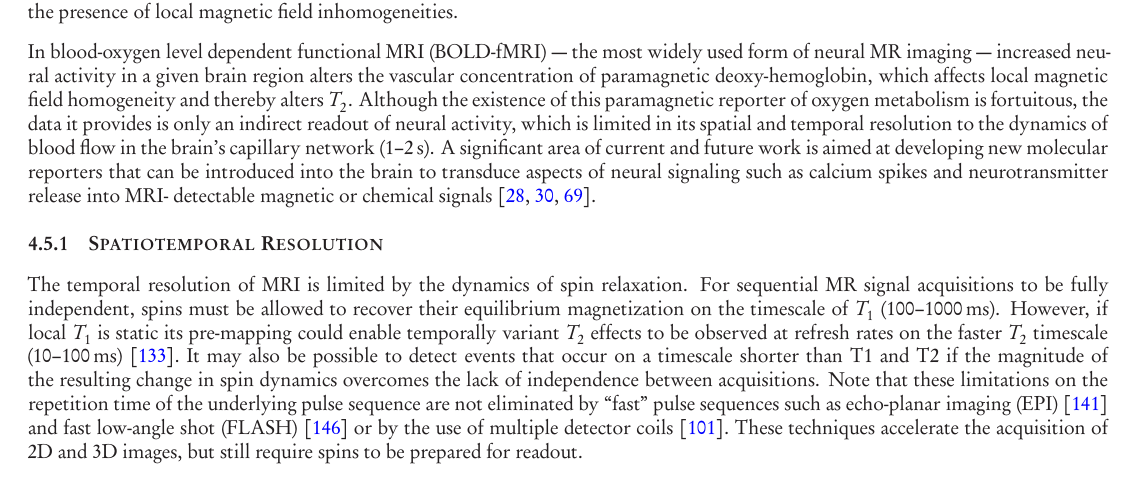
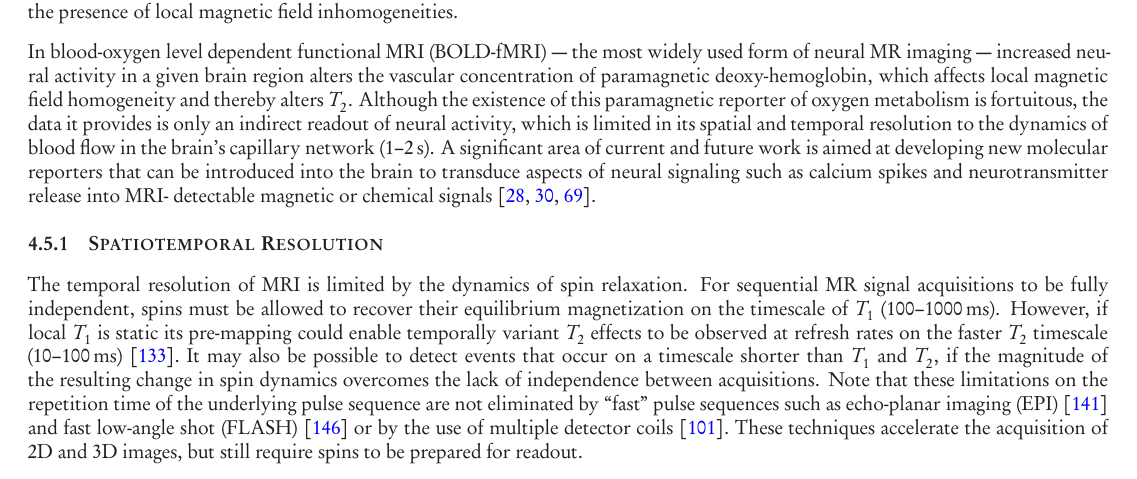
Before and after one commit to nemaload/PoBAM, a LaTeX paper (pobam.tex): part of page 19 of 32, cut so that both start at the same text. The pictures show the PDF file pobam.pdf that the author committed with the source.

Commit message:
T1 and T2 in math mode

```diff
--- a/pobam.tex
+++ b/pobam.tex
@@ -778,7 +778,7 @@ A significant area of current and future work is aimed at developing new molecul
 
 The temporal resolution of MRI is limited by the dynamics of spin relaxation. For sequential MR signal acquisitions to be fully independent, spins must be allowed to recover their equilibrium magnetization on the timescale of $T_1$ (\SIrange{100}{1000}{\milli\second}).
 However, if local $T_1$ is static its pre-mapping could enable temporally variant $T_2$ effects to be observed at refresh rates on the faster $T_2$ timescale (\SIrange{10}{100}{\milli\second})~\cite{deichmann95}.
-It may also be possible to detect events that occur on a timescale shorter than T1 and T2 if the magnitude of the resulting change in spin dynamics overcomes the lack of independence between acquisitions.
+It may also be possible to detect events that occur on a timescale shorter than $T_1$ and $T_2$, if the magnitude of the resulting change in spin dynamics overcomes the lack of independence between acquisitions.
 Note that these limitations on the repetition time of the underlying pulse sequence are not eliminated by ``fast'' pulse sequences such as echo-planar imaging (EPI)~\cite{stehling91} and fast low-angle shot (FLASH)~\cite{haase86} or by the use of multiple detector coils~\cite{wiesinger06}.
 These techniques accelerate the acquisition of 2D and 3D images, but still require spins to be prepared for readout.
 
```
Also changed, not shown: pobam.pdf.
